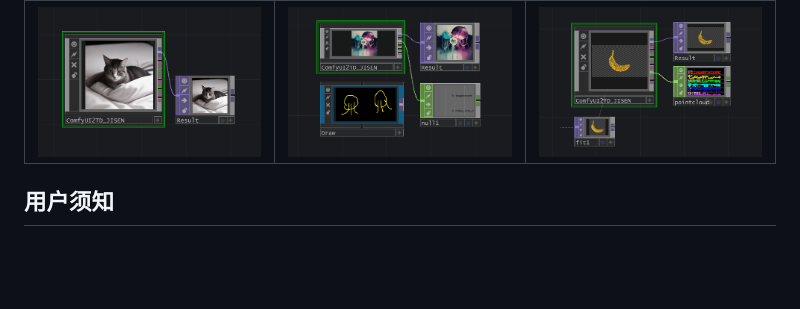
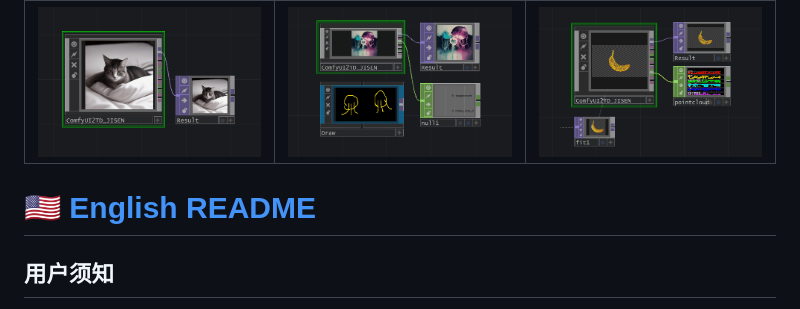
Before and after one commit to JiSenHua/ComfyUI-TD, a Markdown page: README/README_zh.md, the part around the change. GitHub-like rendering; blank space fills up the shorter version.

```diff
--- a/README/README_zh.md
+++ b/README/README_zh.md
@@ -8,6 +8,7 @@
 |:---:|:---:|:---:|
 | ![](https://github.com/JiSenHua/ComfyUI-TD/blob/JiSenHua-patch-1/Image/image.gif) | ![](https://github.com/JiSenHua/ComfyUI-TD/blob/JiSenHua-patch-1/Image/Video.gif) | ![](https://github.com/JiSenHua/ComfyUI-TD/blob/JiSenHua-patch-1/Image/PointCloud.gif) |
 
+# [🇺🇸 English README](../README.md)
 
 ## 用户须知
 - **ComfyUI-TD** 的部分节点基于[ComfyUI-Tooling-Nodes](https://github.com/Acly/comfyui-tooling-nodes/tree/main)进行了移植和优化。
```
